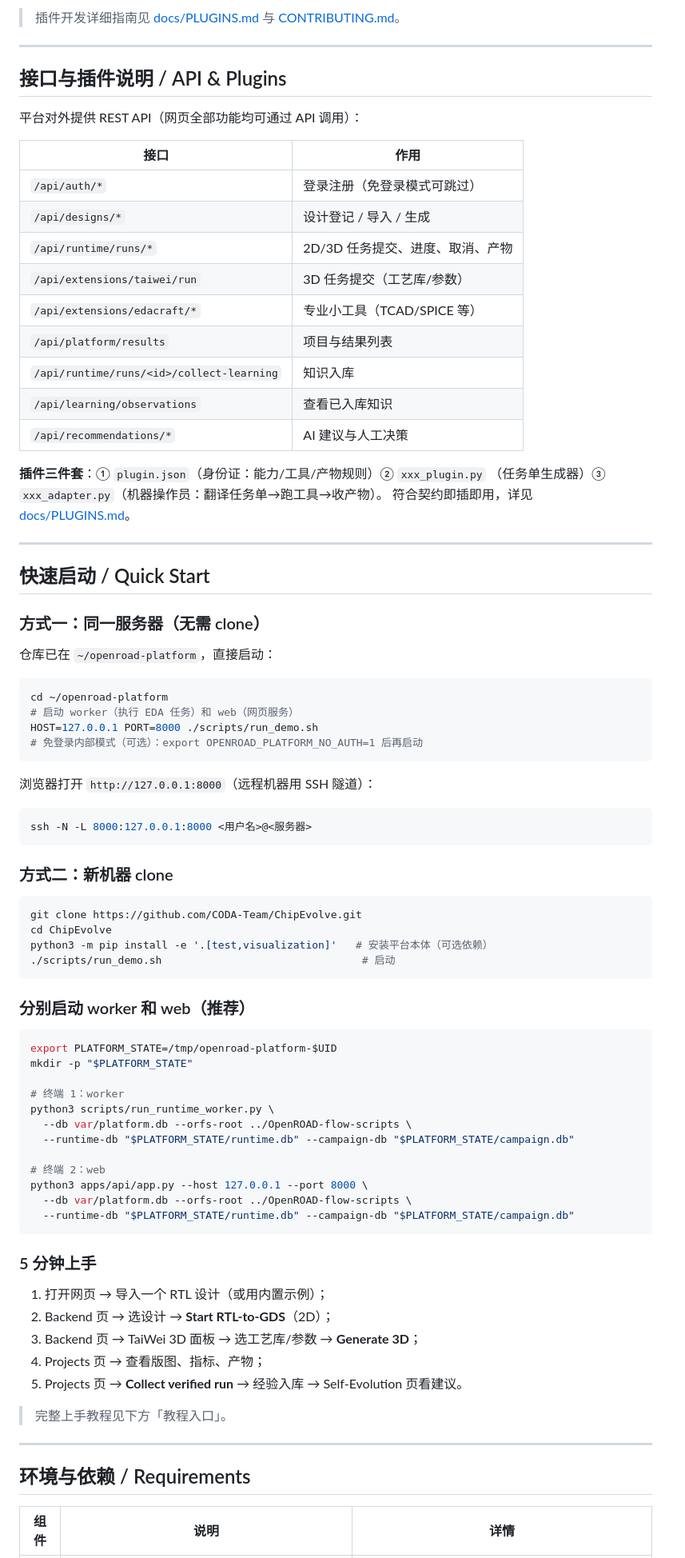
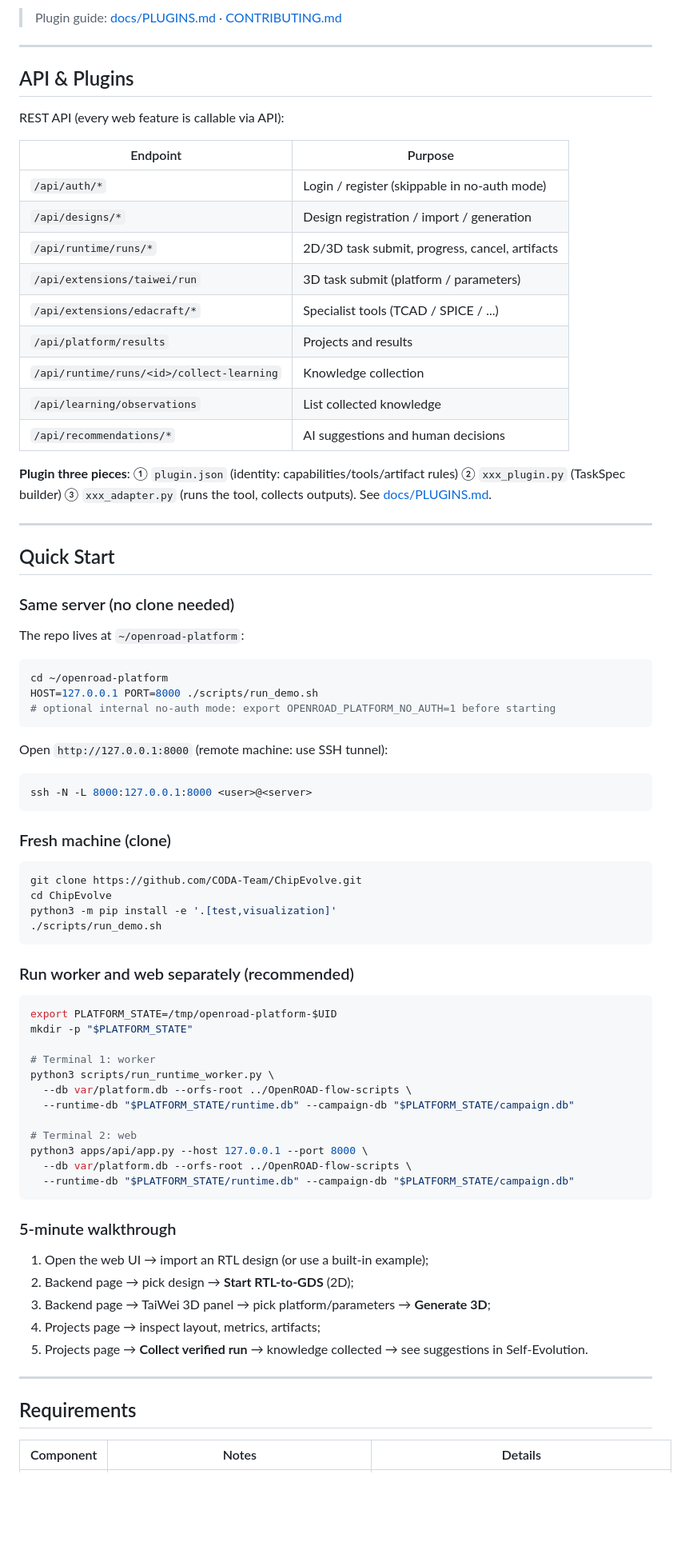
Before and after one commit to yuan-fd/ChipEvolve, a Markdown page: README.md, the part around one of its changes. Shown at 80% size. GitHub-like rendering; blank space fills up the shorter version.

Commit message:
docs: split README into bilingual EN + zh-CN with language switcher

````diff
--- a/README.md
+++ b/README.md
@@ -71,88 +73,85 @@ openroad-platform/
 
-> 插件开发详细指南见 [docs/PLUGINS.md](docs/PLUGINS.md) 与 [CONTRIBUTING.md](CONTRIBUTING.md)。
+> Plugin guide: [docs/PLUGINS.md](docs/PLUGINS.md) · [CONTRIBUTING.md](CONTRIBUTING.md)
 
 ---
 
-## 接口与插件说明 / API & Plugins
+## API & Plugins
 
-平台对外提供 REST API（网页全部功能均可通过 API 调用）：
+REST API (every web feature is callable via API):
 
-| 接口 | 作用 |
+| Endpoint | Purpose |
 | --- | --- |
-| `/api/auth/*` | 登录注册（免登录模式可跳过） |
-| `/api/designs/*` | 设计登记 / 导入 / 生成 |
-| `/api/runtime/runs/*` | 2D/3D 任务提交、进度、取消、产物 |
-| `/api/extensions/taiwei/run` | 3D 任务提交（工艺库/参数） |
-| `/api/extensions/edacraft/*` | 专业小工具（TCAD/SPICE 等） |
-| `/api/platform/results` | 项目与结果列表 |
-| `/api/runtime/runs/<id>/collect-learning` | 知识入库 |
-| `/api/learning/observations` | 查看已入库知识 |
-| `/api/recommendations/*` | AI 建议与人工决策 |
+| `/api/auth/*` | Login / register (skippable in no-auth mode) |
+| `/api/designs/*` | Design registration / import / generation |
+| `/api/runtime/runs/*` | 2D/3D task submit, progress, cancel, artifacts |
+| `/api/extensions/taiwei/run` | 3D task submit (platform / parameters) |
+| `/api/extensions/edacraft/*` | Specialist tools (TCAD / SPICE / ...) |
+| `/api/platform/results` | Projects and results |
+| `/api/runtime/runs/<id>/collect-learning` | Knowledge collection |
+| `/api/learning/observations` | List collected knowledge |
+| `/api/recommendations/*` | AI suggestions and human decisions |
 
-**插件三件套**：① `plugin.json`（身份证：能力/工具/产物规则）② `xxx_plugin.py`
-（任务单生成器）③ `xxx_adapter.py`（机器操作员：翻译任务单→跑工具→收产物）。
-符合契约即插即用，详见 [docs/PLUGINS.md](docs/PLUGINS.md)。
+**Plugin three pieces**: ① `plugin.json` (identity: capabilities/tools/artifact rules)
+② `xxx_plugin.py` (TaskSpec builder) ③ `xxx_adapter.py` (runs the tool, collects outputs).
+See [docs/PLUGINS.md](docs/PLUGINS.md).
 
 ---
 
-## 快速启动 / Quick Start
+## Quick Start
 
-### 方式一：同一服务器（无需 clone）
+### Same server (no clone needed)
 
-仓库已在 `~/openroad-platform`，直接启动：
+The repo lives at `~/openroad-platform`:
 
 ```bash
 cd ~/openroad-platform
-# 启动 worker（执行 EDA 任务）和 web（网页服务）
 HOST=127.0.0.1 PORT=8000 ./scripts/run_demo.sh
-# 免登录内部模式（可选）：export OPENROAD_PLATFORM_NO_AUTH=1 后再启动
+# optional internal no-auth mode: export OPENROAD_PLATFORM_NO_AUTH=1 before starting
 ```
 
-浏览器打开 `http://127.0.0.1:8000`（远程机器用 SSH 隧道）：
+Open `http://127.0.0.1:8000` (remote machine: use SSH tunnel):
 
 ```bash
-ssh -N -L 8000:127.0.0.1:8000 <用户名>@<服务器>
+ssh -N -L 8000:127.0.0.1:8000 <user>@<server>
 ```
 
-### 方式二：新机器 clone
+### Fresh machine (clone)
 
 ```bash
 git clone https://github.com/CODA-Team/ChipEvolve.git
 cd ChipEvolve
-python3 -m pip install -e '.[test,visualization]'   # 安装平台本体（可选依赖）
-./scripts/run_demo.sh                                # 启动
+python3 -m pip install -e '.[test,visualization]'
+./scripts/run_demo.sh
 ```
 
-### 分别启动 worker 和 web（推荐）
+### Run worker and web separately (recommended)
 
 ```bash
 export PLATFORM_STATE=/tmp/openroad-platform-$UID
 mkdir -p "$PLATFORM_STATE"
 
-# 终端 1：worker
+# Terminal 1: worker
 python3 scripts/run_runtime_worker.py \
   --db var/platform.db --orfs-root ../OpenROAD-flow-scripts \
   --runtime-db "$PLATFORM_STATE/runtime.db" --campaign-db "$PLATFORM_STATE/campaign.db"
 
-# 终端 2：web
+# Terminal 2: web
 python3 apps/api/app.py --host 127.0.0.1 --port 8000 \
   --db var/platform.db --orfs-root ../OpenROAD-flow-scripts \
   --runtime-db "$PLATFORM_STATE/runtime.db" --campaign-db "$PLATFORM_STATE/campaign.db"
 ```
 
-### 5 分钟上手
+### 5-minute walkthrough
 
-1. 打开网页 → 导入一个 RTL 设计（或用内置示例）；
-2. Backend 页 → 选设计 → **Start RTL-to-GDS**（2D）；
-3. Backend 页 → TaiWei 3D 面板 → 选工艺库/参数 → **Generate 3D**；
-4. Projects 页 → 查看版图、指标、产物；
-5. Projects 页 → **Collect verified run** → 经验入库 → Self-Evolution 页看建议。
-
-> 完整上手教程见下方「教程入口」。
+1. Open the web UI → import an RTL design (or use a built-in example);
+2. Backend page → pick design → **Start RTL-to-GDS** (2D);
+3. Backend page → TaiWei 3D panel → pick platform/parameters → **Generate 3D**;
+4. Projects page → inspect layout, metrics, artifacts;
+5. Projects page → **Collect verified run** → knowledge collected → see suggestions in Self-Evolution.
 
 ---
 
-## 环境与依赖 / Requirements
+## Requirements
 
-| 组件 | 说明 | 详情 |
+| Component | Notes | Details |
 | --- | --- | --- |
````
Also changed, not shown: other parts of README.md (+68 -68 lines), README.zh-CN.md (added, +193 -0 lines).
